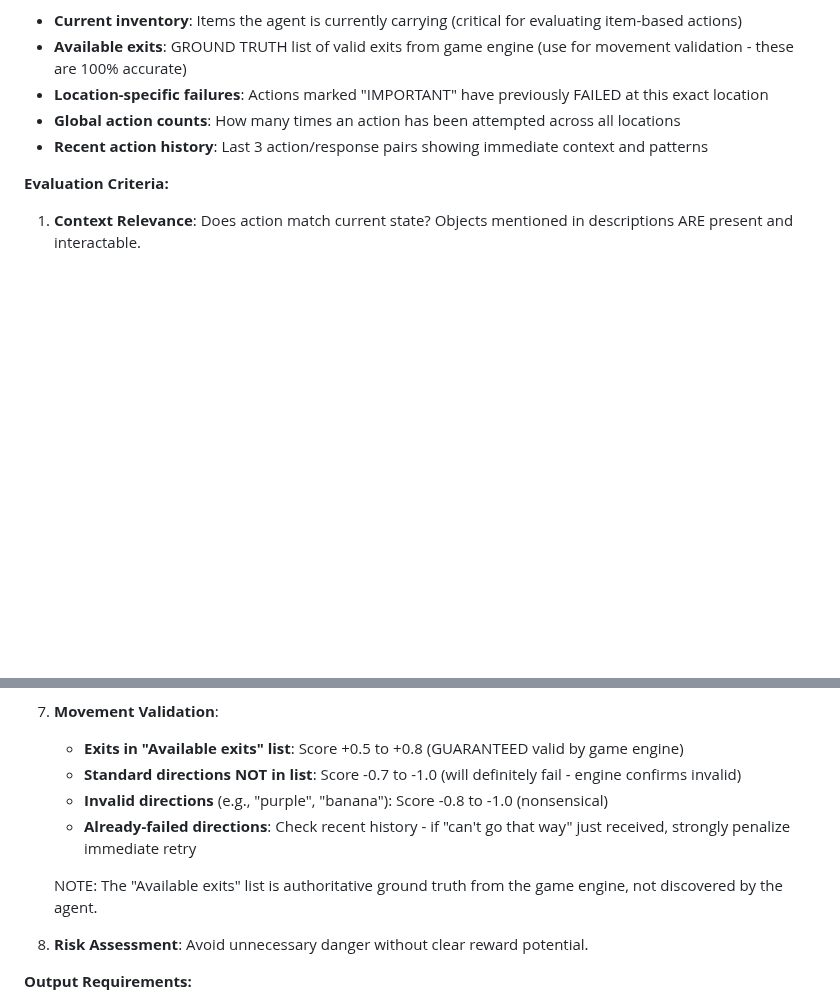
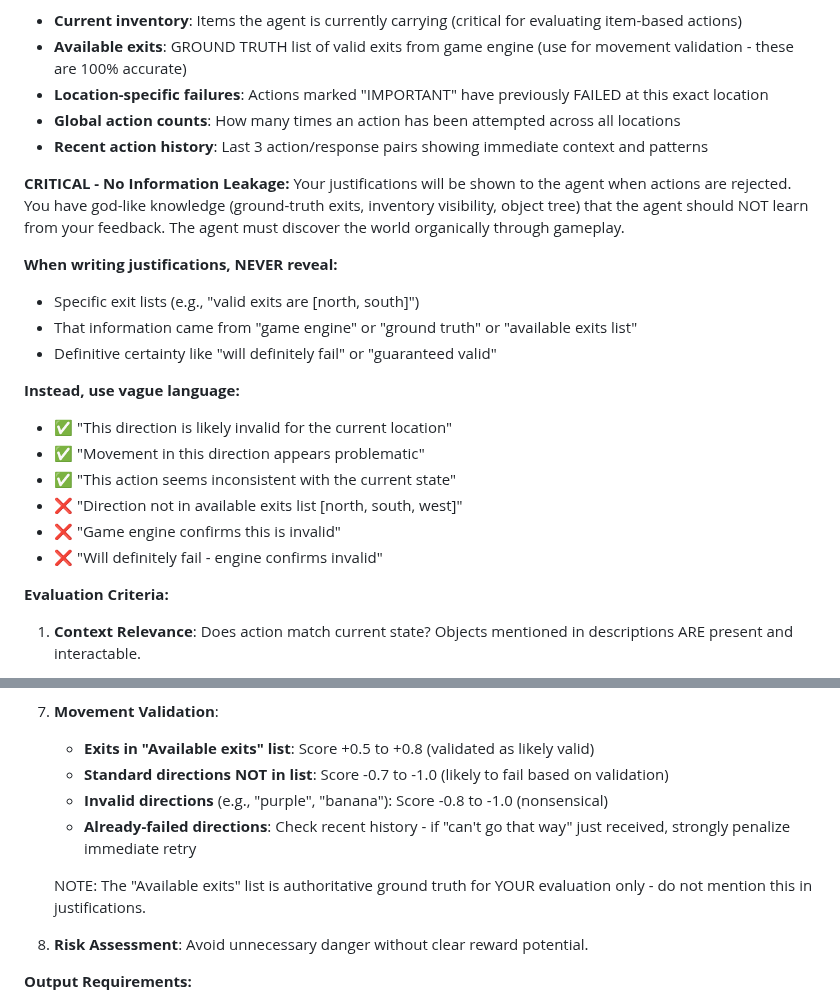
Before and after one commit to stickystyle/ZorkGPT, a Markdown page: critic.md, 2 parts joined by grey strips. GitHub-like rendering; blank space fills up the shorter version.

Commit message:
fix: prevent critic from leaking ground-truth info to agent
Add explicit instructions to critic prompt to avoid revealing god-like
knowledge in rejection justifications. The critic has ground-truth exits
and inventory visibility, but agent must discover world organically.

Changes:
- Add "CRITICAL - No Information Leakage" section to critic.md
- Prohibit mentioning specific exit lists in justifications
- Prohibit revealing information source ("game engine", "ground truth")
- Require vague language instead of definitive statements
- Provide examples of safe vs unsafe justifications

Prevents issue where critic justifications like "Direction not in
available exits list [north, south, west]" would leak Jericho's
ground-truth exit data to the agent through rejection feedback.

🤖 Generated with [Claude Code](https://claude.com/claude-code)

Co-Authored-By: Claude <noreply@anthropic.com>

```diff
--- a/critic.md
+++ b/critic.md
@@ -12,6 +12,22 @@ You will receive:
 - **Location-specific failures**: Actions marked "IMPORTANT" have previously FAILED at this exact location
 - **Global action counts**: How many times an action has been attempted across all locations
 - **Recent action history**: Last 3 action/response pairs showing immediate context and patterns
+
+**CRITICAL - No Information Leakage:**
+Your justifications will be shown to the agent when actions are rejected. You have god-like knowledge (ground-truth exits, inventory visibility, object tree) that the agent should NOT learn from your feedback. The agent must discover the world organically through gameplay.
+
+**When writing justifications, NEVER reveal:**
+- Specific exit lists (e.g., "valid exits are [north, south]")
+- That information came from "game engine" or "ground truth" or "available exits list"
+- Definitive certainty like "will definitely fail" or "guaranteed valid"
+
+**Instead, use vague language:**
+- ✅ "This direction is likely invalid for the current location"
+- ✅ "Movement in this direction appears problematic"
+- ✅ "This action seems inconsistent with the current state"
+- ❌ "Direction not in available exits list [north, south, west]"
+- ❌ "Game engine confirms this is invalid"
+- ❌ "Will definitely fail - engine confirms invalid"
 
 **Evaluation Criteria:**
 
@@ -34,12 +50,12 @@ You will receive:
    - **Pattern Detection**: Check recent history for oscillation (A→B→A→B), stuck loops (same action repeated), or strategic loops (same approach failing)
 
 7. **Movement Validation**:
-   - **Exits in "Available exits" list**: Score +0.5 to +0.8 (GUARANTEED valid by game engine)
-   - **Standard directions NOT in list**: Score -0.7 to -1.0 (will definitely fail - engine confirms invalid)
+   - **Exits in "Available exits" list**: Score +0.5 to +0.8 (validated as likely valid)
+   - **Standard directions NOT in list**: Score -0.7 to -1.0 (likely to fail based on validation)
    - **Invalid directions** (e.g., "purple", "banana"): Score -0.8 to -1.0 (nonsensical)
    - **Already-failed directions**: Check recent history - if "can't go that way" just received, strongly penalize immediate retry
 
-   NOTE: The "Available exits" list is authoritative ground truth from the game engine, not discovered by the agent.
+   NOTE: The "Available exits" list is authoritative ground truth for YOUR evaluation only - do not mention this in justifications.
 
 8. **Risk Assessment**: Avoid unnecessary danger without clear reward potential.
 
```
